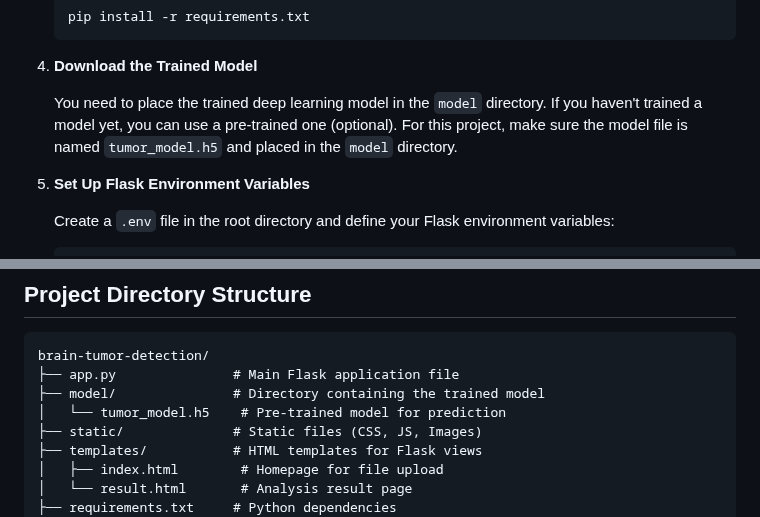
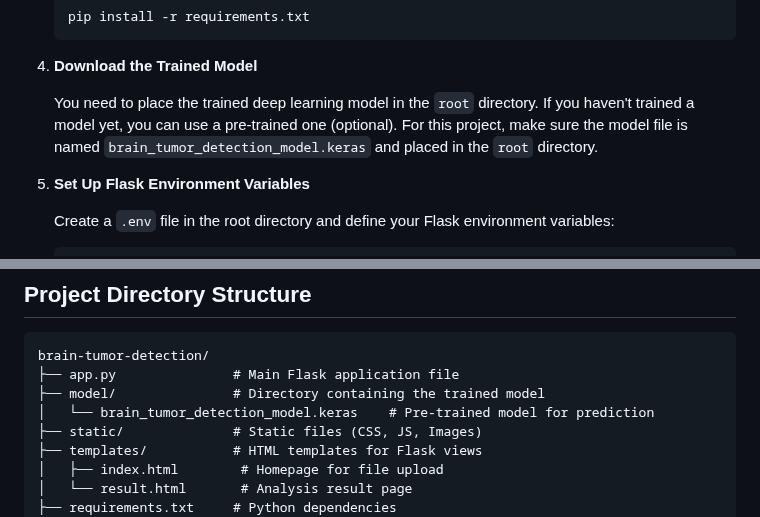
Before and after one commit to Code-XT/BrainTumor_Detection-Classification, a Markdown page: README.md, 2 parts joined by grey strips. Drawn GitHub-style.

```diff
--- a/README.md
+++ b/README.md
@@ -66,7 +60,7 @@ To set up the project locally, follow these steps:
 
 4. **Download the Trained Model**
 
-   You need to place the trained deep learning model in the `model` directory. If you haven't trained a model yet, you can use a pre-trained one (optional). For this project, make sure the model file is named `tumor_model.h5` and placed in the `model` directory.
+   You need to place the trained deep learning model in the `root` directory. If you haven't trained a model yet, you can use a pre-trained one (optional). For this project, make sure the model file is named `brain_tumor_detection_model.keras` and placed in the `root` directory.
 
 5. **Set Up Flask Environment Variables**
 
@@ -98,7 +92,7 @@ To set up the project locally, follow these steps:
 brain-tumor-detection/
 ├── app.py               # Main Flask application file
 ├── model/               # Directory containing the trained model
-│   └── tumor_model.h5    # Pre-trained model for prediction
+│   └── brain_tumor_detection_model.keras    # Pre-trained model for prediction
 ├── static/              # Static files (CSS, JS, Images)
 ├── templates/           # HTML templates for Flask views
 │   ├── index.html        # Homepage for file upload
```
Also changed, not shown: other parts of README.md (+3 -18 lines).
